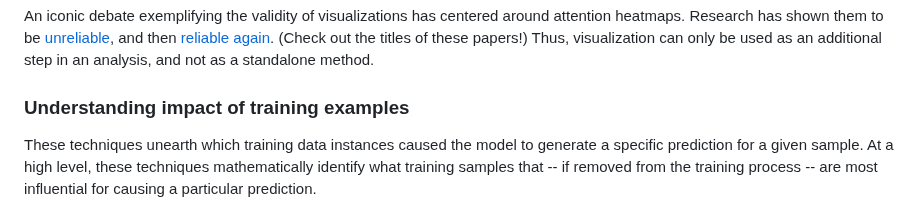
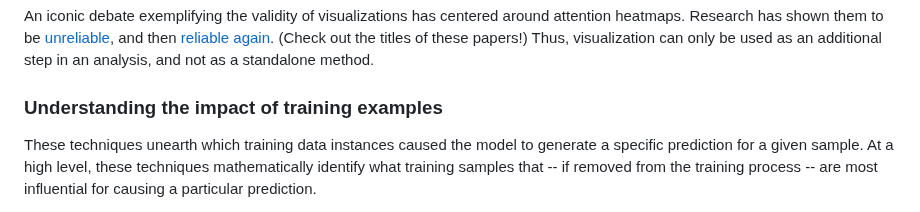
Before and after one commit to carpentries-incubator/fair-explainable-ml, a Markdown page: episodes/5a-explainable-AI-method-overview.md, the part around the change. Drawn GitHub-style.

Commit message:
fix header to correct hyperlink in example

```diff
--- a/episodes/5a-explainable-AI-method-overview.md
+++ b/episodes/5a-explainable-AI-method-overview.md
@@ -121,7 +121,7 @@ Research has shown them to be [unreliable](https://arxiv.org/abs/1902.10186), an
 Thus, visualization can only be used as an additional step in an analysis, and not as a standalone method.
 
 
-### Understanding impact of training examples
+### Understanding the impact of training examples
 These techniques unearth which training data instances caused the model to generate a specific prediction for a given sample. At a high level, these techniques mathematically identify what training samples that -- if removed from the training process -- are most influential for causing a particular prediction.
 
 **Example methods:** [Influence functions](https://arxiv.org/abs/1703.04730), [Representer point selection](https://arxiv.org/abs/1811.09720)
```
